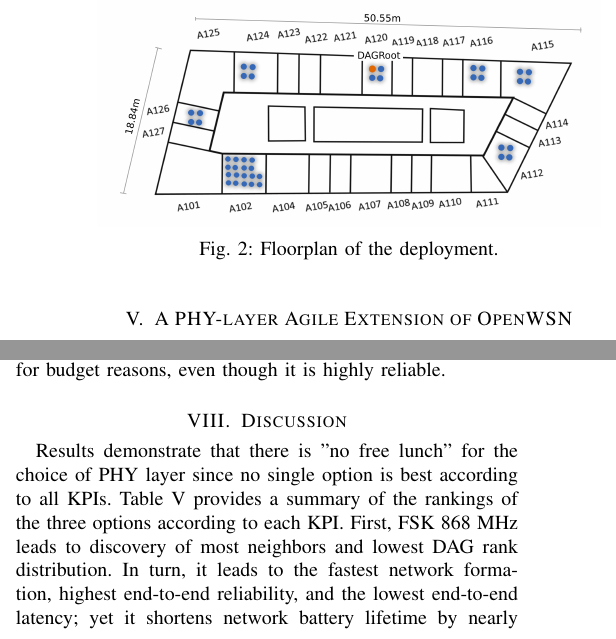
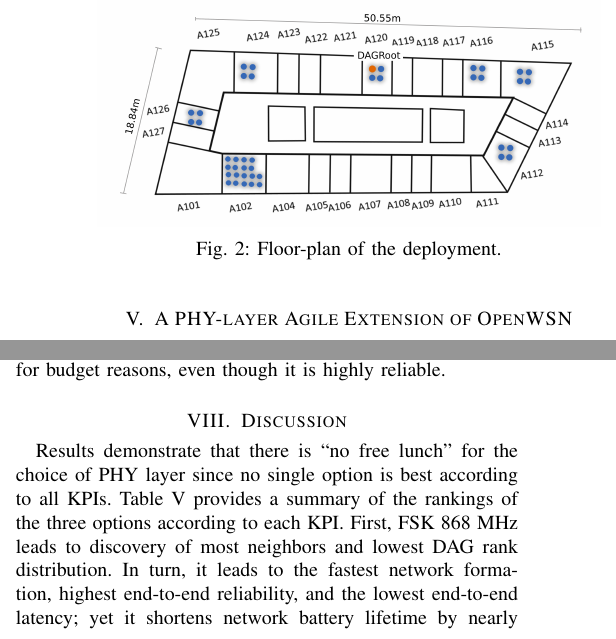
Before and after one commit to minarady1/rady20free, a LaTeX paper (rady20free.tex): two parts of the columns of pages 5 and 9 of 11, joined at a grey line, cut so that both start at the same text. Compiled offline with pdfLaTeX.

Commit message:
Update on Overleaf.

```diff
--- a/rady20free.tex
+++ b/rady20free.tex
@@ -282,7 +282,7 @@ The size of clusters varied from 3 wireless sensors per cluster up to 19 wireles
 \begin{figure}
 	\centering
 	\includegraphics[width=1\columnwidth]{building_motes}
-	\caption{Floorplan of the deployment.}
+	\caption{Floor-plan of the deployment.}
     \label{fig:building_motes}
 \end{figure}
 
```
Also changed, not shown: rady20free.tex (2 more changed lines).
